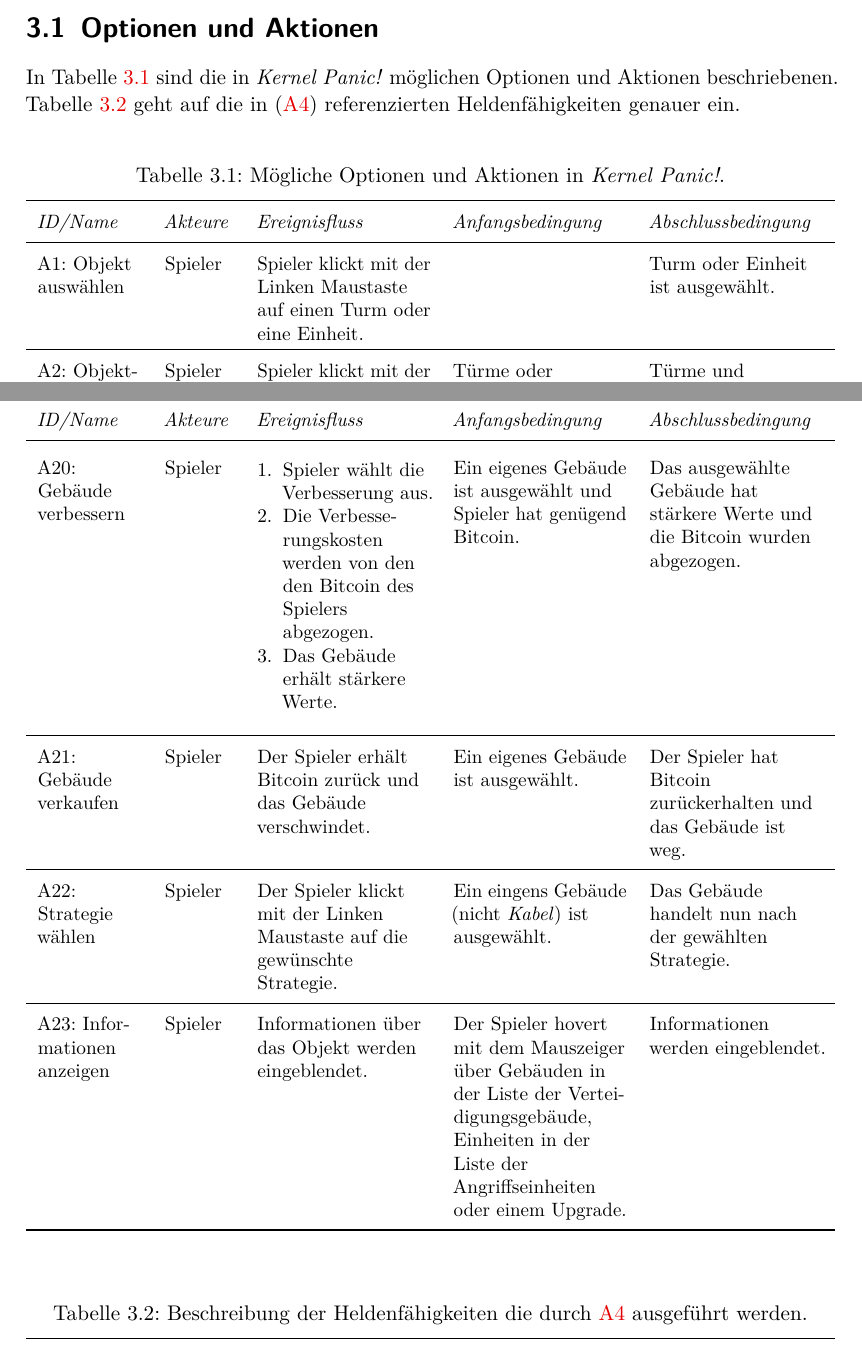
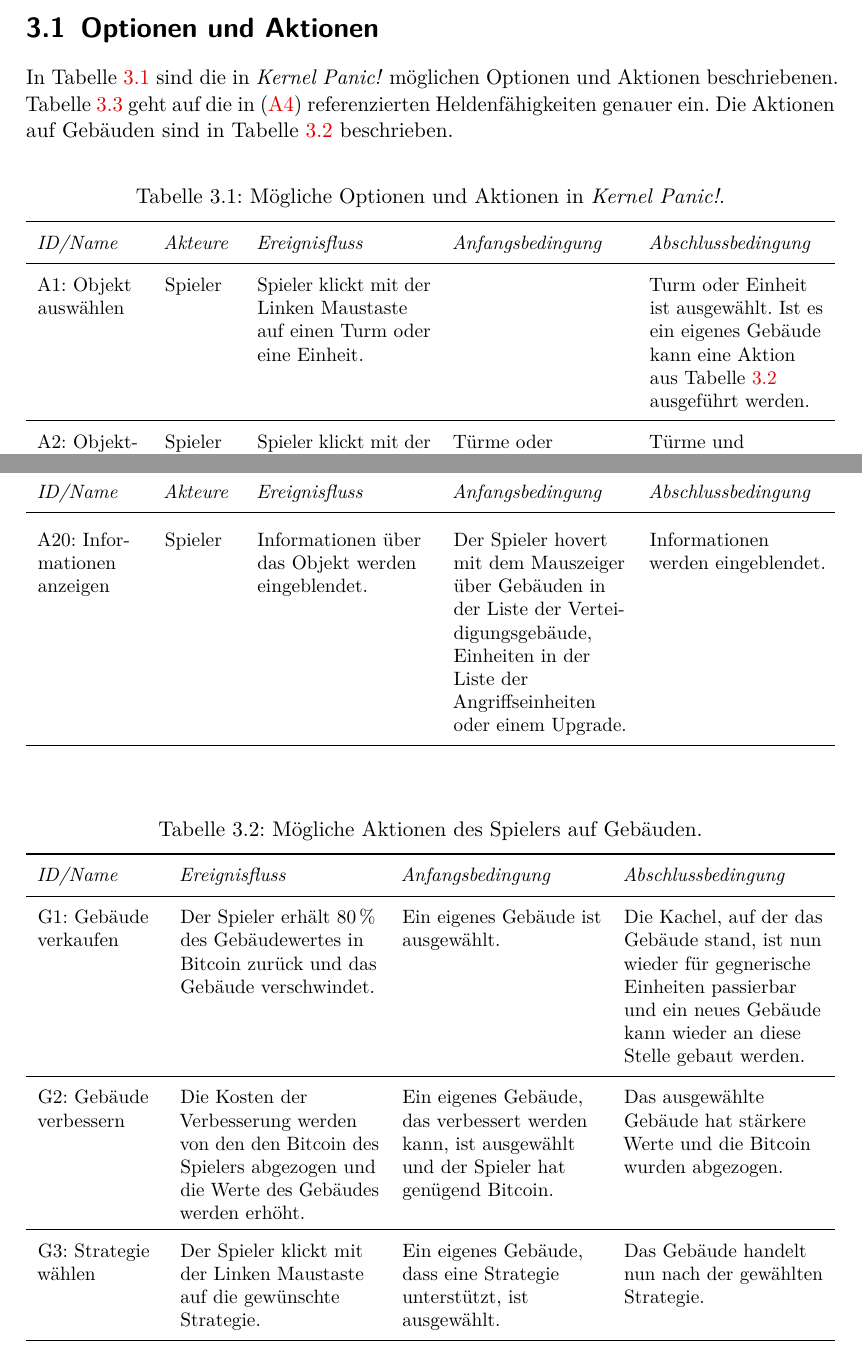
Before and after one commit to max-nazarati/sopra, a LaTeX document (abgabe/GDD/current/GDD.tex, which reads abgabe/GDD/current/spiellogik/optionen-aktionen.tex): two parts of pages 9 and 13 of 31, joined at a grey line, cut so that both start at the same text. The pictures show the PDF file abgabe/GDD/current/GDD.pdf that the author committed with the source.

Commit message:
[GDD] Erster Schritt Gebäudeaktionen ausgliedern

```diff
--- a/abgabe/GDD/current/spiellogik/optionen-aktionen.tex
+++ b/abgabe/GDD/current/spiellogik/optionen-aktionen.tex
@@ -20,7 +20,8 @@
 In Tabelle~\ref{tab:optionen-aktionen} sind die in \emph{Kernel Panic!}
 möglichen Optionen und Aktionen beschriebenen. Tabelle~\ref{tab:helden} geht
 auf die in (\refid{A:hero-ability}) referenzierten Heldenfähigkeiten genauer
-ein.
+ein. Die Aktionen auf Gebäuden sind in Tabelle~\ref{tab:building-actions}
+beschrieben.
 
 \StartId{A}
 \begingroup
@@ -55,8 +56,9 @@ ein.
   \defid[object-selection]{Objekt auswählen}
     & Spieler
     & Spieler klickt mit der Linken Maustaste auf einen Turm oder eine Einheit.
-    & \todo[inline]{Keine Voraussetzung?}
-    & Turm oder Einheit ist ausgewählt.
+    & % Keine Voraussetzung
+    & Turm oder Einheit ist ausgewählt. Ist es ein eigenes Gebäude kann eine
+      Aktion aus Tabelle~\ref{tab:building-actions} ausgeführt werden.
   \\\midrule
 
   \defid[cancel-object-selection]{Objektauswahl kündigen}
@@ -227,32 +229,6 @@ ein.
       (\refid{A:tower-attack}).
   \\\midrule
 
-  \defid[tower-improve]{Gebäude verbessern}
-    & Spieler
-    & \vspace*{-0.2cm}\begin{enumerate}[nosep, leftmargin=*]
-        \item Spieler wählt die Verbesserung aus.
-        \item Die Verbesserungskosten werden von den den Bitcoin des Spielers
-          abgezogen.
-        \item Das Gebäude erhält stärkere Werte.
-      \end{enumerate}
-    & Ein eigenes Gebäude ist ausgewählt und Spieler hat genügend Bitcoin.
-    & Das ausgewählte Gebäude hat stärkere Werte und die Bitcoin wurden abgezogen.
-  \\\midrule
-
-  \defid[tower-sell]{Gebäude verkaufen}
-    & Spieler
-    & Der Spieler erhält Bitcoin zurück und das Gebäude verschwindet.
-    & Ein eigenes Gebäude ist ausgewählt.
-    & Der Spieler hat Bitcoin zurückerhalten und das Gebäude ist weg.
-  \\\midrule
-
-  \defid[tower-strategy]{Strategie wählen}
-    & Spieler
-    & Der Spieler klickt mit der Linken Maustaste auf die gewünschte Strategie.
-    & Ein eingens Gebäude (nicht \emph{Kabel}) ist ausgewählt.
-    & Das Gebäude handelt nun nach der gewählten Strategie.
-  \\\midrule
-
   \defid[object-info]{Informationen anzeigen}
     & Spieler
     & Informationen über das Objekt werden eingeblendet.
@@ -264,3 +240,26 @@ ein.
   \\\bottomrule
 \end{longtabu}
 \endgroup
+
+
+
+\StartId{G}
+\begingroup
+  \small
+  \tabulinesep=1mm
+\begin{longtabu}{X[0.6L]X[L]X[L]X[L]}
+  \rowfont{\normalsize}
+  \caption{Mögliche Aktionen des Spielers auf Gebäuden.\label{tab:building-actions}}\\
+  \midrule[\heavyrulewidth]\rowfont{\itshape}
+    ID/Name              &
+    Ereignis"-fluss      &
+    Anfangs"-bedingung   &
+    Abschluss"-bedingung \\
+  \midrule\endfirsthead
+
+  \rowfont{\normalsize}
+  \caption[]{Mögliche Optionen und Aktionen (fortges.)}\\
+  \midrule[\heavyrulewidth]\rowfont{\itshape}
+    ID/Name              &
+    Ereignis"-fluss      &
+    Anfangs"-bedingung   &
@@ -266,0 +272,27 @@ ein.
+  \endlastfoot
+
+  \defid[sell]{Gebäude verkaufen}
+    & Der Spieler erhält 80\,\% des Gebäudewertes in Bitcoin zurück und das
+      Gebäude verschwindet.
+    & Ein eigenes Gebäude ist ausgewählt.
+    & Die Kachel, auf der das Gebäude stand, ist nun wieder für gegnerische
+      Einheiten passierbar und ein neues Gebäude kann wieder an diese Stelle
+      gebaut werden.
+  \\\midrule
+
+  \defid[improve]{Gebäude verbessern}
+    & Die Kosten der Verbesserung werden von den den Bitcoin des Spielers
+      abgezogen und die Werte des Gebäudes werden erhöht.
+    & Ein eigenes Gebäude, das verbessert werden kann, ist ausgewählt und der
+      Spieler hat genügend Bitcoin.
+    & Das ausgewählte Gebäude hat stärkere Werte und die Bitcoin wurden abgezogen.
+  \\\midrule
+
+  \defid[choose-strategy]{Strategie wählen}
+    & Der Spieler klickt mit der Linken Maustaste auf die gewünschte Strategie.
+    & Ein eigenes Gebäude, dass eine Strategie unterstützt, ist ausgewählt.
+    & Das Gebäude handelt nun nach der gewählten Strategie.
+  \\\bottomrule
+
+\end{longtabu}
+\endgroup
```
Also changed, not shown: abgabe/GDD/current/GDD.pdf, abgabe/GDD/current/spiellogik/optionen-aktionen.tex (6 more changed lines).
